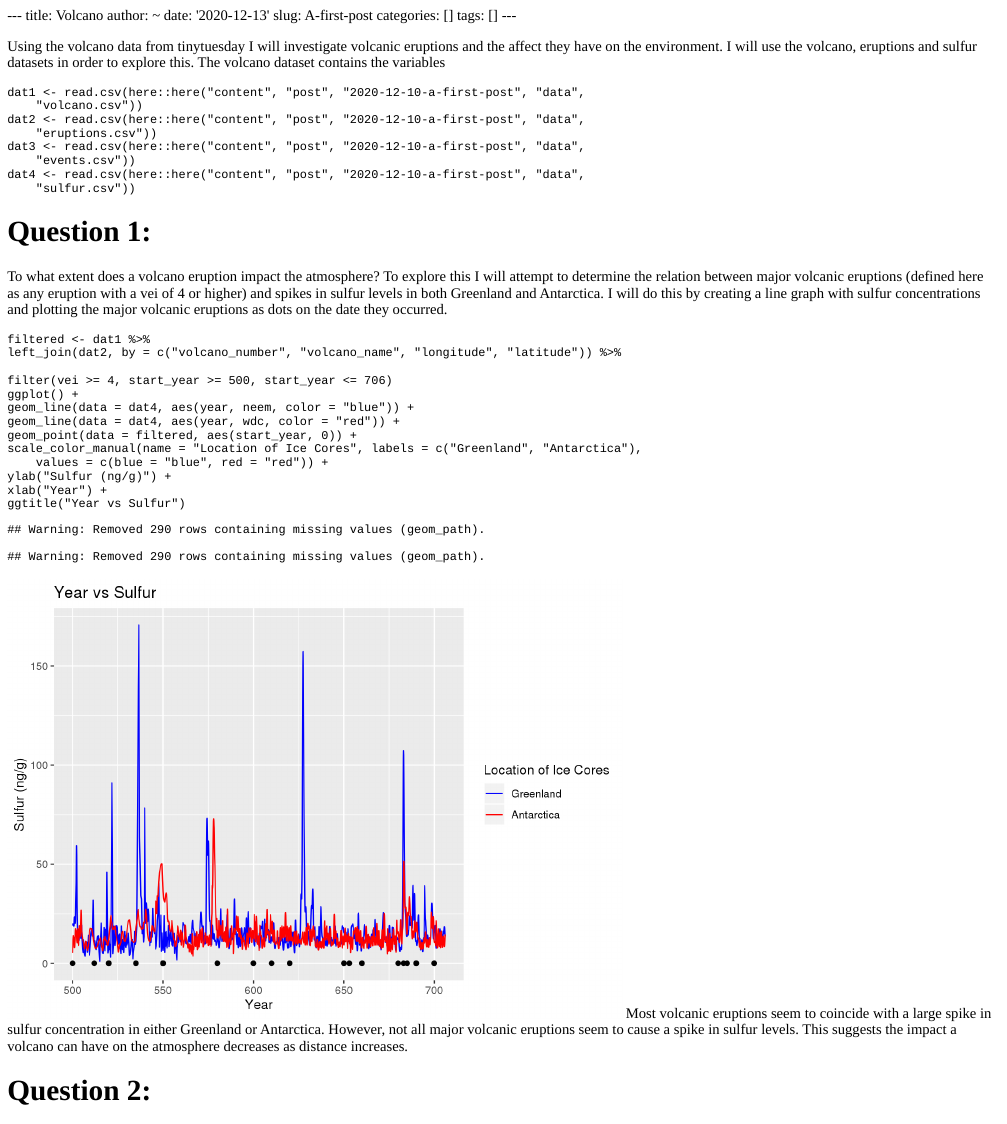
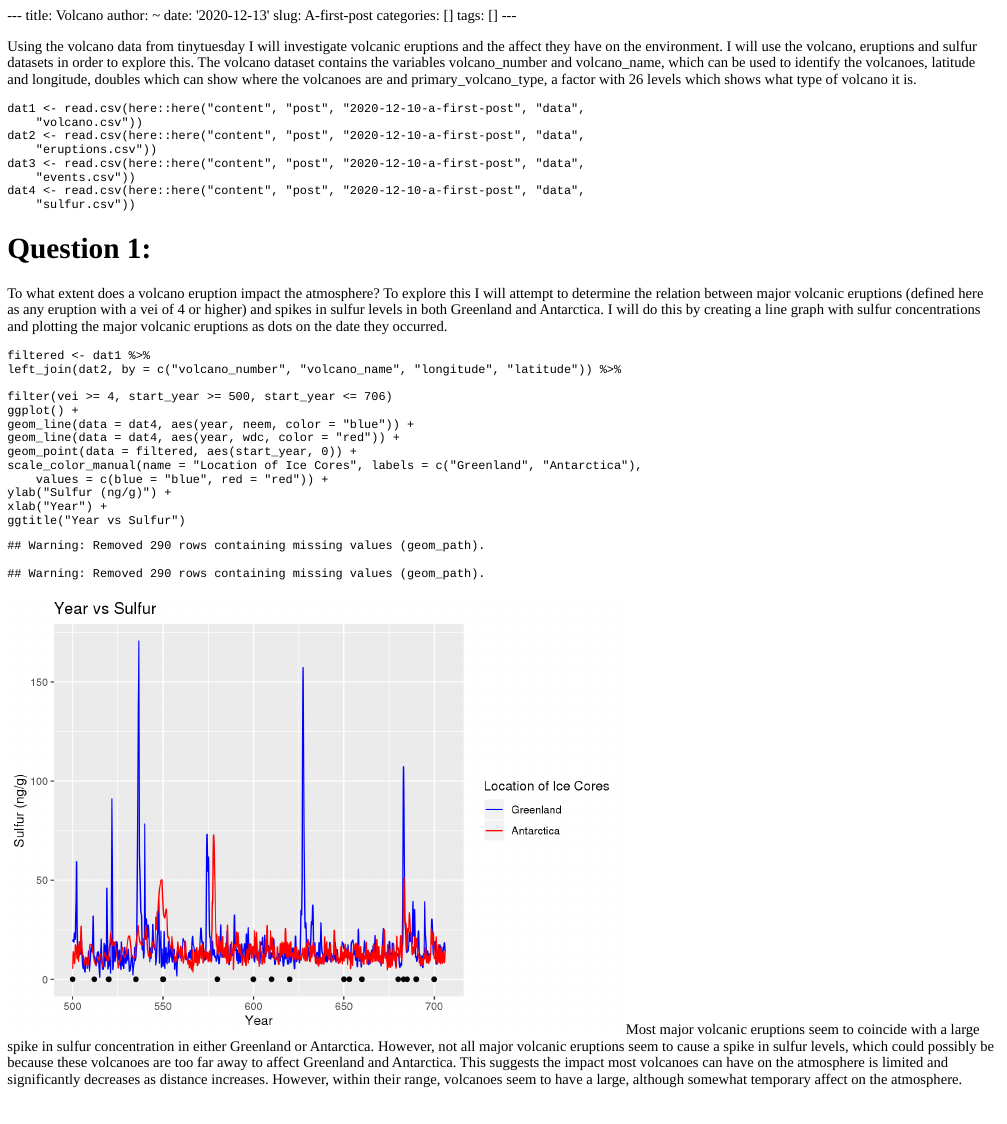
Before and after one commit to CodedBobby/DataProject, an R Markdown document (content/post/2020-12-10-a-first-post/index.Rmd): the page in a window 1100 px wide, from its top. The pictures show the output file content/post/2020-12-10-a-first-post/index.html that the author committed with the source, opened offline.

Commit message:
Volcano Eruptions

````diff
--- a/content/post/2020-12-10-a-first-post/index.Rmd
+++ b/content/post/2020-12-10-a-first-post/index.Rmd
@@ -10,7 +10,7 @@ tags: []
 knitr::opts_chunk$set(echo = TRUE, tidy = TRUE)
 ```
 
-Using the volcano data from tinytuesday I will investigate volcanic eruptions and the affect they have on the environment. I will use the volcano, eruptions and sulfur datasets in order to explore this. The volcano dataset contains the variables
+Using the volcano data from tinytuesday I will investigate volcanic eruptions and the affect they have on the environment. I will use the volcano, eruptions and sulfur datasets in order to explore this. The volcano dataset contains the variables volcano_number and volcano_name, which can be used to identify the volcanoes, latitude and longitude, doubles which can show where the volcanoes are and primary_volcano_type, a factor with 26 levels which shows what type of volcano it is.
 
 ```{r, message=FALSE, include=FALSE}
 library(here)
@@ -51,7 +51,7 @@ ggplot()+
 
   ggtitle("Year vs Sulfur")
 ```
-Most volcanic eruptions seem to coincide with a large spike in sulfur concentration in either Greenland or Antarctica. However, not all major volcanic eruptions seem to cause a spike in sulfur levels. This suggests the impact a volcano can have on the atmosphere decreases as distance increases.
+Most major volcanic eruptions seem to coincide with a large spike in sulfur concentration in either Greenland or Antarctica. However, not all major volcanic eruptions seem to cause a spike in sulfur levels, which could possibly be because these volcanoes are too far away to affect Greenland and Antarctica. This suggests the impact most volcanoes can have on the atmosphere is limited and significantly decreases as distance increases. However, within their range, volcanoes seem to have a large, although somewhat temporary affect on the atmosphere.
 
 # Question 2:
 Are there any areas currently at risk from volcano eruptions?
````
Also changed, not shown: content/post/2020-12-13-australia-fires/index.Rmd (+2 -2 lines), content/post/2020-12-10-a-first-post/index.html, content/post/2020-12-13-australia-fires/index.html.
